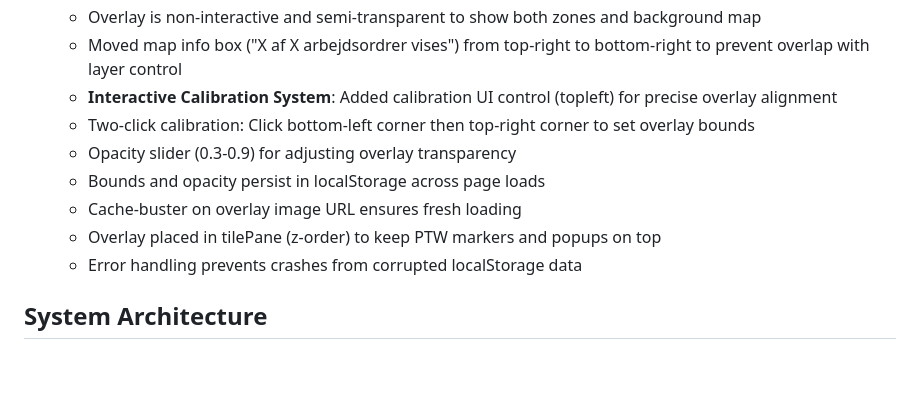
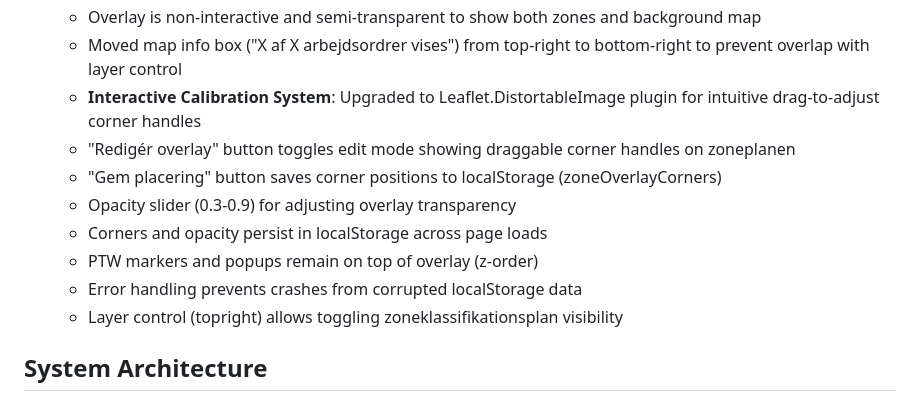
Before and after one commit to 1711821-sketch/PTW, a Markdown page: replit.md, the part around the change. Rendered like a GitHub page; blank space fills up the shorter version.

Commit message:
Improve overlay calibration with interactive drag handles
Upgraded replit.md to use Leaflet.DistortableImage plugin for interactive overlay calibration, adding an "Edit overlay" button and saving calibration data to localStorage.

Replit-Commit-Author: Agent
Replit-Commit-Session-Id: 8d8e1d9b-203b-468b-a4fc-f92202f7e55c
Replit-Commit-Checkpoint-Type: full_checkpoint
Replit-Commit-Screenshot-Url: https://storage.googleapis.com/screenshot-production-us-central1/2fa99570-c085-4e11-aea4-e716dce97fc6/8d8e1d9b-203b-468b-a4fc-f92202f7e55c/l1VagW8

```diff
--- a/replit.md
+++ b/replit.md
@@ -31,13 +31,14 @@ Preferred communication style: Simple, everyday language.
   - Added layer control (topright) allowing users to toggle "Zoneklassifikationsplan" on/off
   - Overlay is non-interactive and semi-transparent to show both zones and background map
   - Moved map info box ("X af X arbejdsordrer vises") from top-right to bottom-right to prevent overlap with layer control
-  - **Interactive Calibration System**: Added calibration UI control (topleft) for precise overlay alignment
-  - Two-click calibration: Click bottom-left corner then top-right corner to set overlay bounds
+  - **Interactive Calibration System**: Upgraded to Leaflet.DistortableImage plugin for intuitive drag-to-adjust corner handles
+  - "Redigér overlay" button toggles edit mode showing draggable corner handles on zoneplanen
+  - "Gem placering" button saves corner positions to localStorage (zoneOverlayCorners)
   - Opacity slider (0.3-0.9) for adjusting overlay transparency
-  - Bounds and opacity persist in localStorage across page loads
-  - Cache-buster on overlay image URL ensures fresh loading
-  - Overlay placed in tilePane (z-order) to keep PTW markers and popups on top
+  - Corners and opacity persist in localStorage across page loads
+  - PTW markers and popups remain on top of overlay (z-order)
   - Error handling prevents crashes from corrupted localStorage data
+  - Layer control (topright) allows toggling zoneklassifikationsplan visibility
 
 ## System Architecture
 
```
